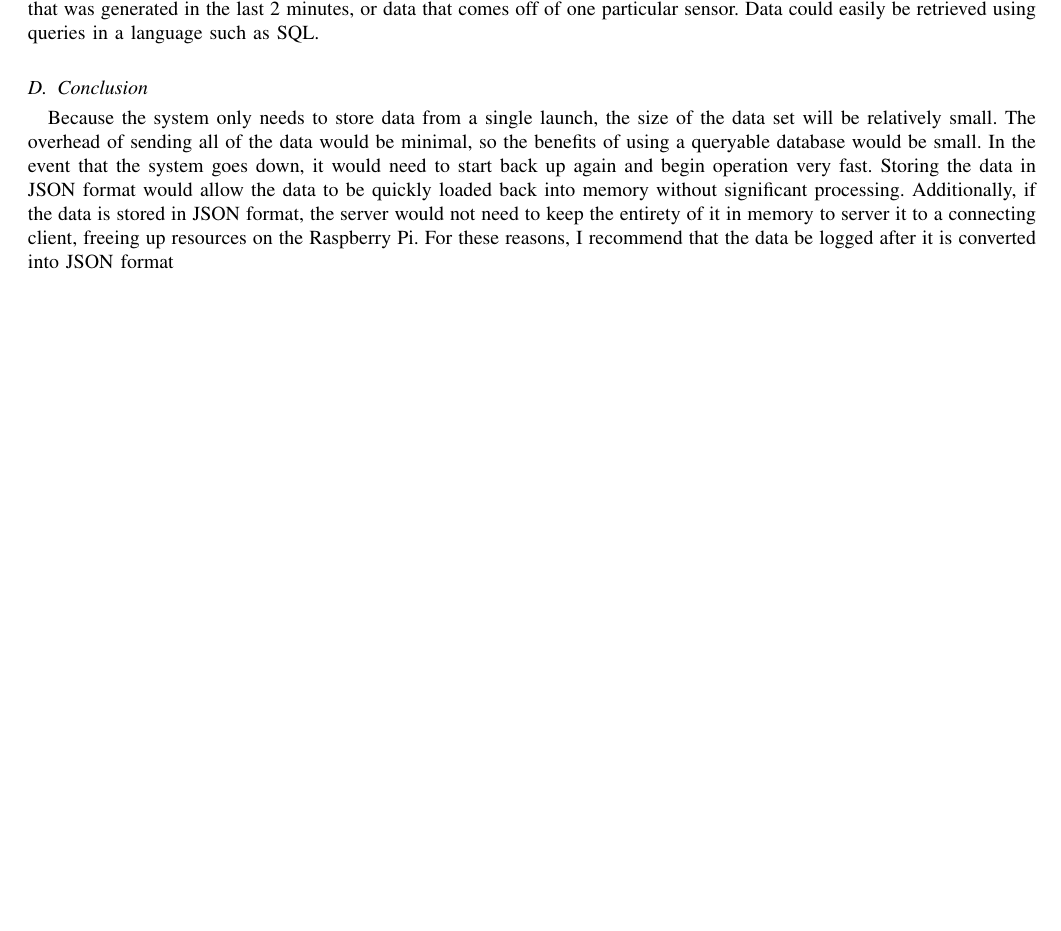
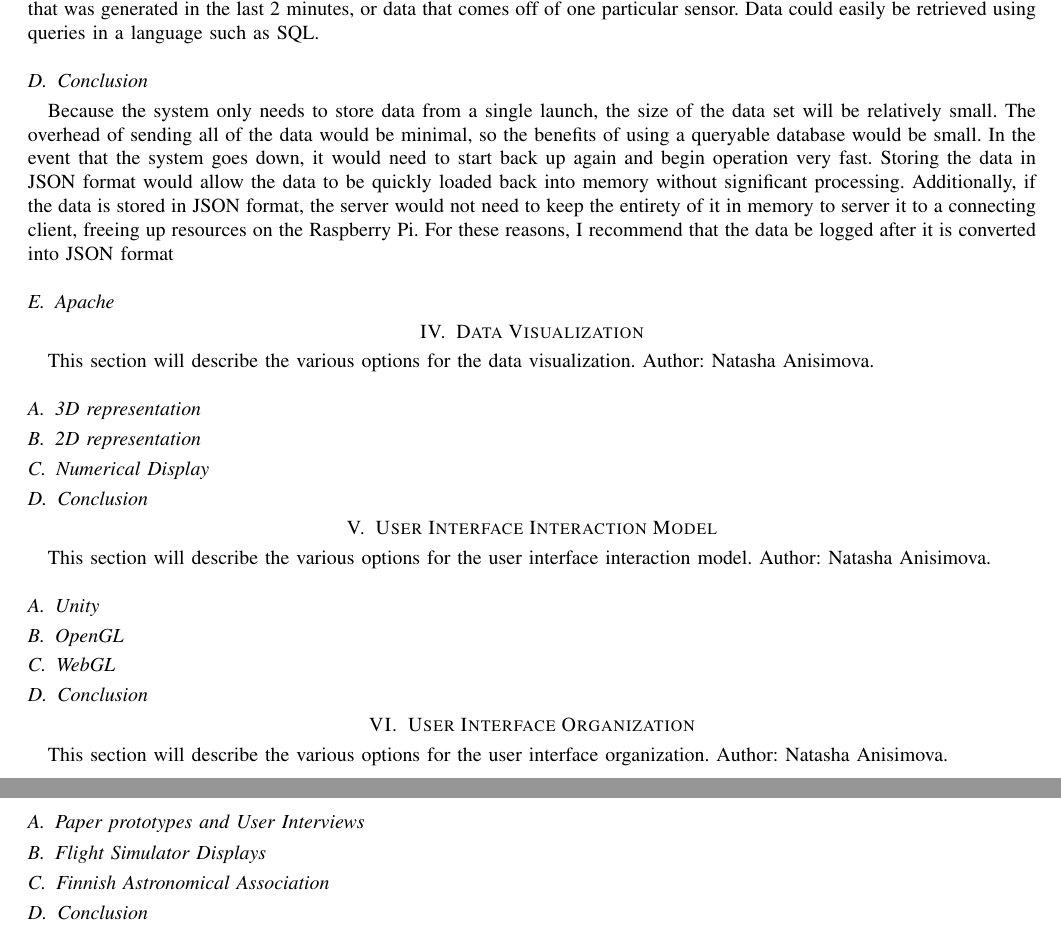
Before and after one commit to 100k-rocketry/groundstation, a LaTeX paper (doc/technology-review/technology-review.tex): part of page 5 of 7 before the commit and two parts of pages 5 and 6 of 8 after it, the two joined at a grey line, cut so that both start at the same text, the shorter picture padded with empty space. Compiled offline with pdfLaTeX; a missing font is replaced by an installed copy or a similar font; a LaTeX package or settings file that is missing is left out.

Commit message:
Adding sections/template

```diff
--- a/doc/technology-review/technology-review.tex
+++ b/doc/technology-review/technology-review.tex
@@ -240,6 +240,45 @@
 	Additionally, if the data is stored in \ac{JSON} format, the server would not need to keep the entirety of it in memory to server it to a connecting client, freeing up resources on the Raspberry Pi.
 	For these reasons, I recommend that the data be logged after it is converted into \ac{JSON} format
 
+
+	\subsection{Apache}
+
+	\section{Data Visualization}
+	\index{Data Visualzation}
+	This section will describe the various options for the data visualization. Author: Natasha Anisimova.
+
+	\subsection{3D representation}
+
+	\subsection{2D representation}
+
+	\subsection{Numerical Display}
+
+	\subsection{Conclusion}
+
+	\section{User Interface Interaction Model}
+	\index{User Interface Interaction Model}
+	This section will describe the various options for the user interface interaction model. Author: Natasha Anisimova.
+
+	\subsection{Unity}
+
+	\subsection{OpenGL}
+
+	\subsection{WebGL}
+
+	\subsection{Conclusion}
+
+	\section{User Interface Organization}
+	\index{User Interface Organization}
+	This section will describe the various options for the user interface organization. Author: Natasha Anisimova.
+
+	\subsection{Paper prototypes and User Interviews}
+
+	\subsection{Flight Simulator Displays}
+
+	\subsection{Finnish Astronomical Association}
+
+	\subsection{Conclusion}
+
 	% Make the index
 	\printindex
 
```
